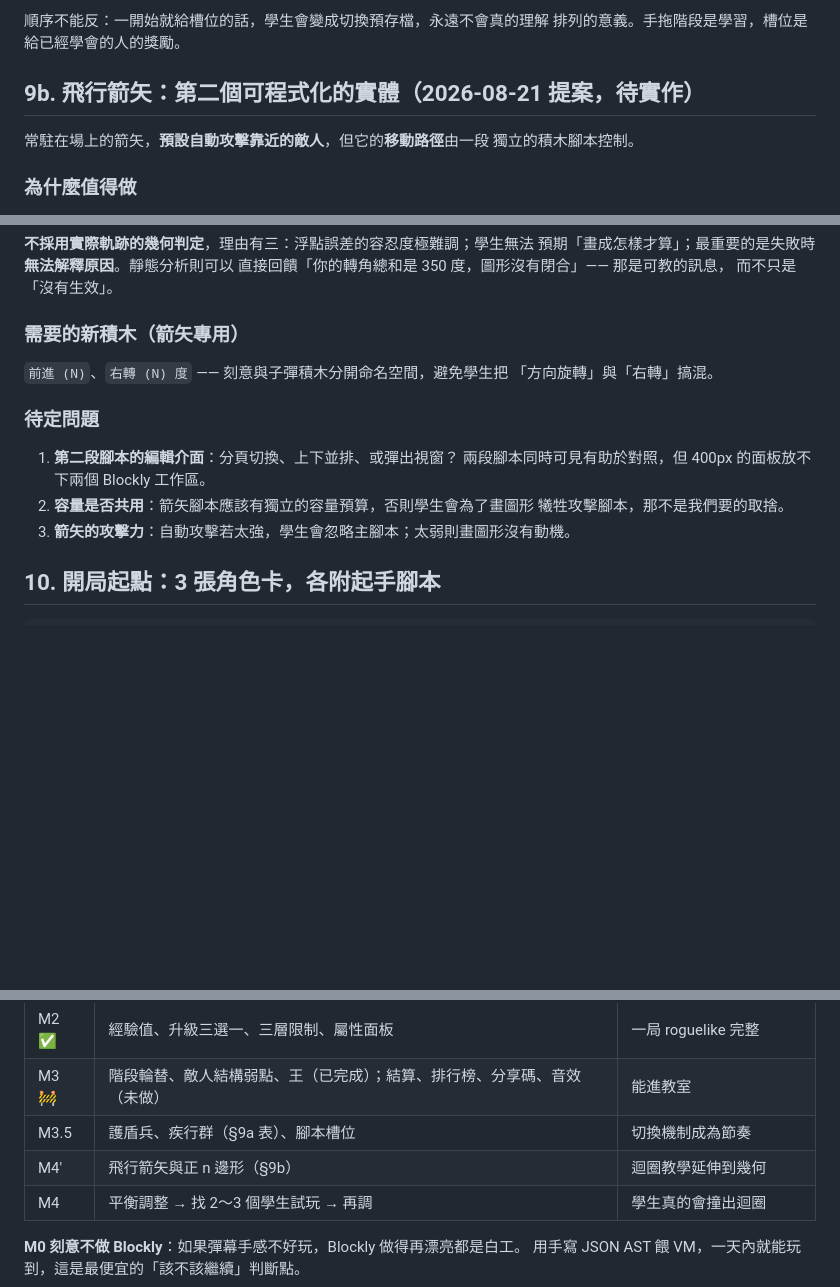
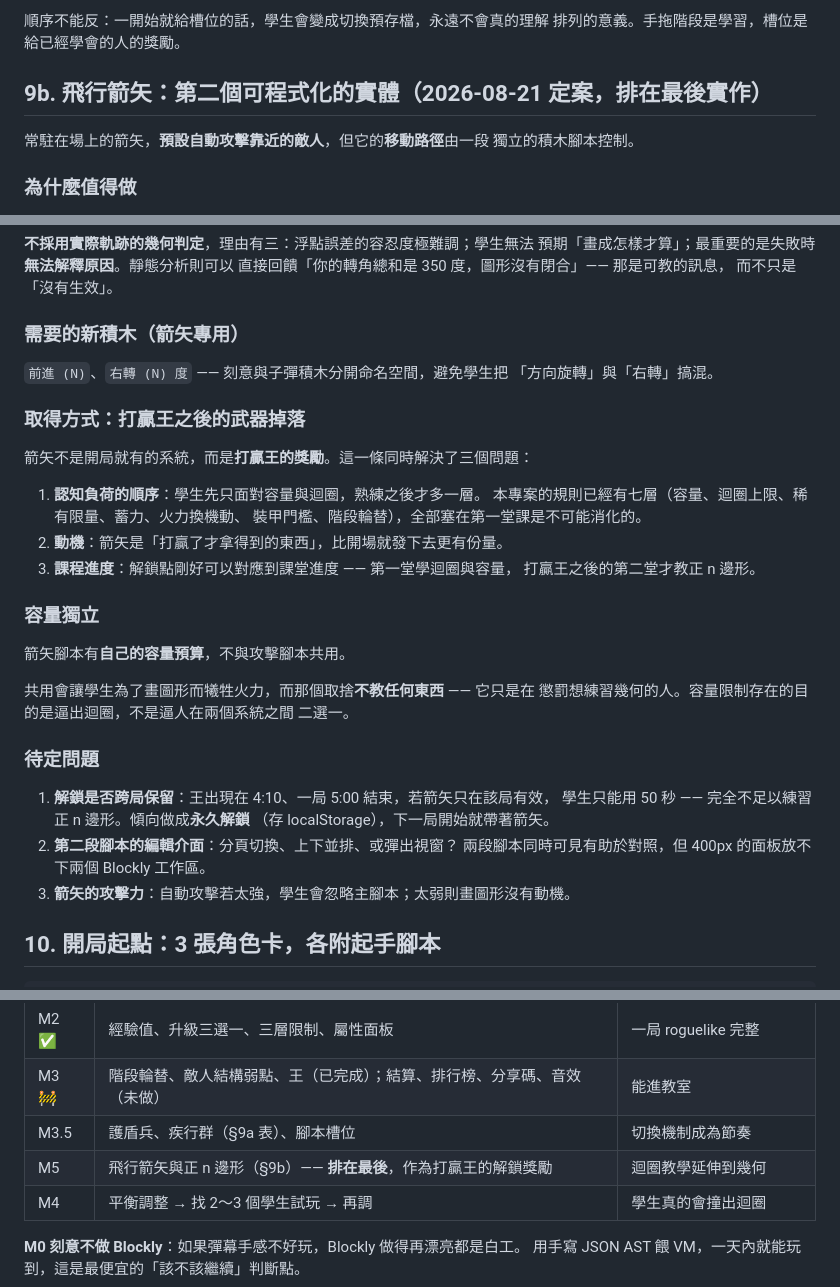
Before and after one commit to PeiCheng0413/loop-survivors, a Markdown page: docs/DECISIONS.md, 3 parts joined by grey strips. Drawn GitHub-style; blank space fills up the shorter version.

Commit message:
飛行箭矢定案：打贏王的解鎖獎勵，容量獨立
排在最後實作。「打贏王才拿得到」這個框架同時解決三件事：認知負荷的順序
（本專案的規則已有七層，全塞進第一堂課不可能消化）、動機（打贏了才有的
東西比開場就發更有份量）、以及課程進度（解鎖點剛好對應第二堂課）。

容量獨立而非共用：共用會讓學生為了畫圖形犧牲火力，而那個取捨不教任何
東西，只是在懲罰想練習幾何的人。容量的目的是逼出迴圈，不是逼人在兩個
系統之間二選一。

留下一個待定：王在 4:10 出現、一局 5:00 結束，箭矢若只在該局有效就只能用
50 秒，不足以練習正 n 邊形。傾向做成跨局的永久解鎖。

Co-Authored-By: Claude Opus 5 <noreply@anthropic.com>

```diff
--- a/docs/DECISIONS.md
+++ b/docs/DECISIONS.md
@@ -345,7 +345,7 @@ roguelike 的學習發生在重跑，每次從零拖積木的摩擦力會殺掉
 順序不能反：一開始就給槽位的話，學生會變成切換預存檔，永遠不會真的理解
 排列的意義。手拖階段是學習，槽位是給已經學會的人的獎勵。
 
-## 9b. 飛行箭矢：第二個可程式化的實體（2026-08-21 提案，待實作）
+## 9b. 飛行箭矢：第二個可程式化的實體（2026-08-21 定案，**排在最後實作**）
 
 常駐在場上的箭矢，**預設自動攻擊靠近的敵人**，但它的**移動路徑**由一段
 獨立的積木腳本控制。
@@ -383,12 +383,32 @@ roguelike 的學習發生在重跑，每次從零拖積木的摩擦力會殺掉
 `前進 (N)`、`右轉 (N) 度` —— 刻意與子彈積木分開命名空間，避免學生把
 「方向旋轉」與「右轉」搞混。
 
+### 取得方式：打贏王之後的武器掉落
+
+箭矢不是開局就有的系統，而是**打贏王的獎勵**。這一條同時解決了三個問題：
+
+1. **認知負荷的順序**：學生先只面對容量與迴圈，熟練之後才多一層。
+   本專案的規則已經有七層（容量、迴圈上限、稀有限量、蓄力、火力換機動、
+   裝甲門檻、階段輪替），全部塞在第一堂課是不可能消化的。
+2. **動機**：箭矢是「打贏了才拿得到的東西」，比開場就發下去更有份量。
+3. **課程進度**：解鎖點剛好可以對應到課堂進度 —— 第一堂學迴圈與容量，
+   打贏王之後的第二堂才教正 n 邊形。
+
+### 容量獨立
+
+箭矢腳本有**自己的容量預算**，不與攻擊腳本共用。
+
+共用會讓學生為了畫圖形而犧牲火力，而那個取捨**不教任何東西** —— 它只是在
+懲罰想練習幾何的人。容量限制存在的目的是逼出迴圈，不是逼人在兩個系統之間
+二選一。
+
 ### 待定問題
 
-1. **第二段腳本的編輯介面**：分頁切換、上下並排、或彈出視窗？
+1. **解鎖是否跨局保留**：王出現在 4:10、一局 5:00 結束，若箭矢只在該局有效，
+   學生只能用 50 秒 —— 完全不足以練習正 n 邊形。傾向做成**永久解鎖**
+   （存 localStorage），下一局開始就帶著箭矢。
+2. **第二段腳本的編輯介面**：分頁切換、上下並排、或彈出視窗？
    兩段腳本同時可見有助於對照，但 400px 的面板放不下兩個 Blockly 工作區。
-2. **容量是否共用**：箭矢腳本應該有獨立的容量預算，否則學生會為了畫圖形
-   犧牲攻擊腳本，那不是我們要的取捨。
 3. **箭矢的攻擊力**：自動攻擊若太強，學生會忽略主腳本；太弱則畫圖形沒有動機。
 
 ## 10. 開局起點：3 張角色卡，各附起手腳本
@@ -446,7 +466,7 @@ roguelike 的學習發生在重跑，每次從零拖積木的摩擦力會殺掉
 | M2 ✅ | 經驗值、升級三選一、三層限制、屬性面板 | 一局 roguelike 完整 |
 | M3 🚧 | 階段輪替、敵人結構弱點、王（已完成）；結算、排行榜、分享碼、音效（未做） | 能進教室 |
 | M3.5 | 護盾兵、疾行群（§9a 表）、腳本槽位 | 切換機制成為節奏 |
-| M4' | 飛行箭矢與正 n 邊形（§9b） | 迴圈教學延伸到幾何 |
+| M5 | 飛行箭矢與正 n 邊形（§9b）—— **排在最後**，作為打贏王的解鎖獎勵 | 迴圈教學延伸到幾何 |
 | M4 | 平衡調整 → 找 2～3 個學生試玩 → 再調 | 學生真的會撞出迴圈 |
 
 **M0 刻意不做 Blockly**：如果彈幕手感不好玩，Blockly 做得再漂亮都是白工。
```
